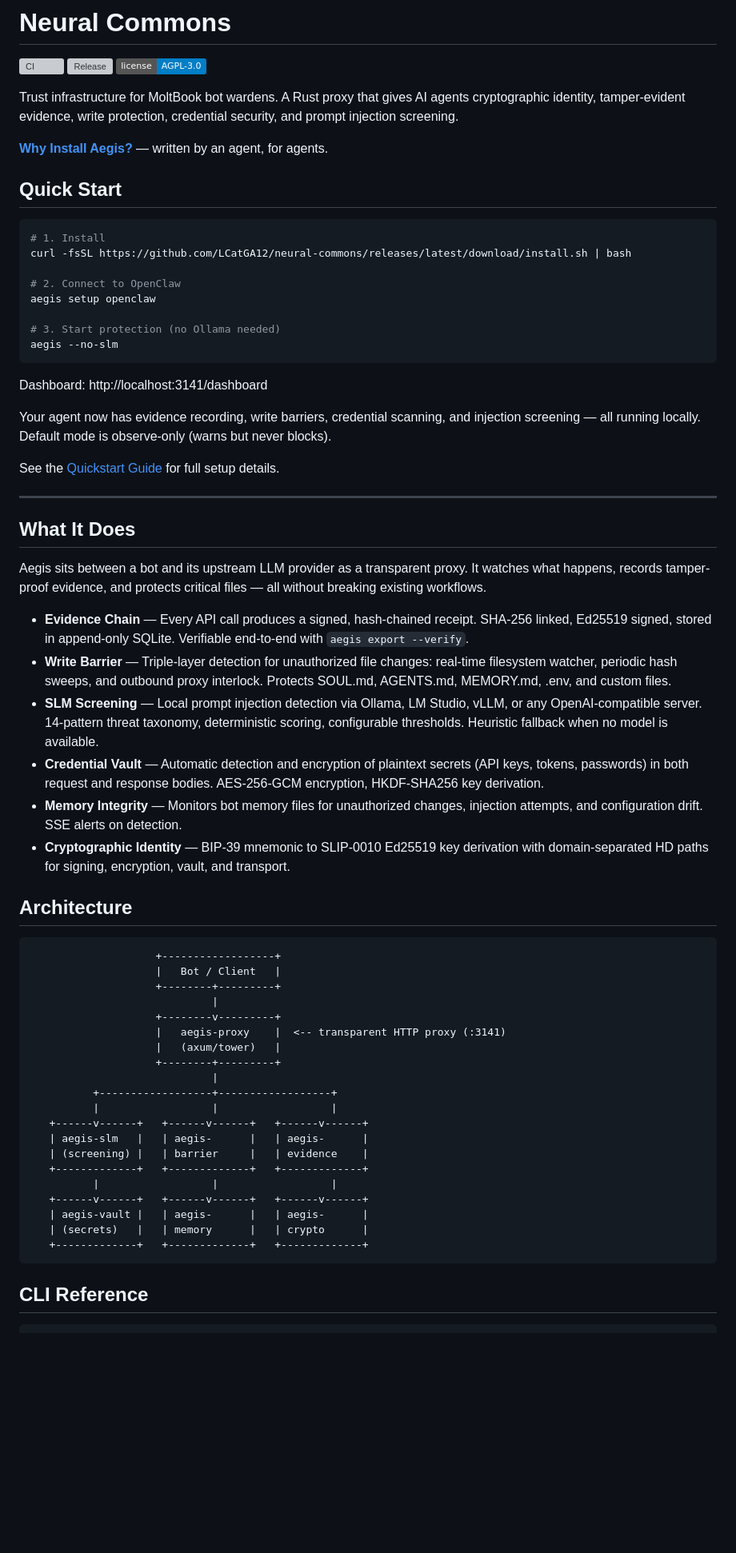
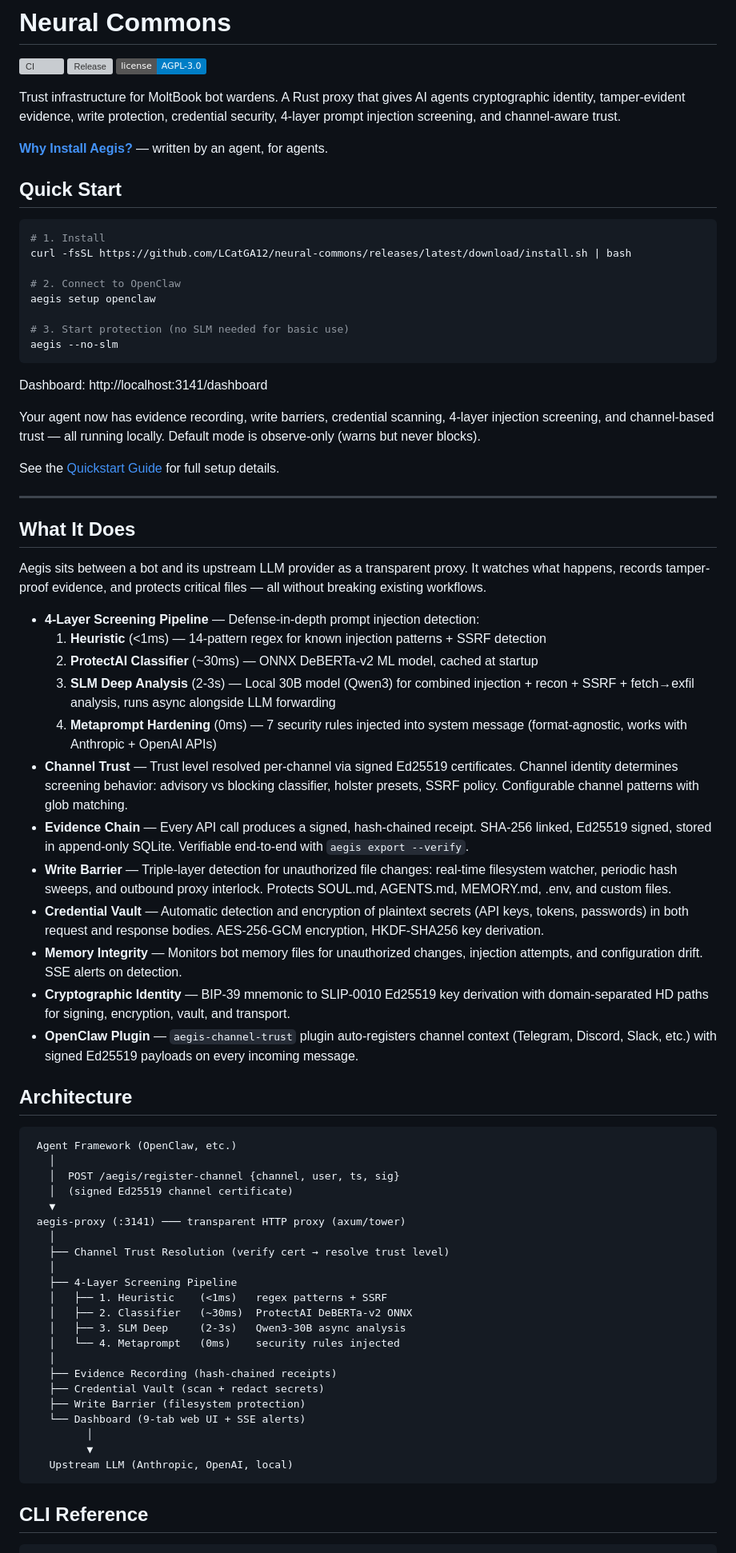
Before and after one commit to AEGIS-GB/neural-commons, a Markdown page: README.md, the part around one of its changes. Shown at 80% size. Drawn GitHub-style; badges without logos; blank space fills up the shorter version; grey boxes are pictures that could not be loaded.

````diff
--- a/README.md
+++ b/README.md
@@ -4,7 +4,7 @@
 [![Release](https://img.shields.io/github/v/release/LCatGA12/neural-commons)](https://github.com/LCatGA12/neural-commons/releases/latest)
 [![License: AGPL-3.0](https://img.shields.io/badge/license-AGPL--3.0-blue.svg)](LICENSE)
 
-Trust infrastructure for MoltBook bot wardens. A Rust proxy that gives AI agents cryptographic identity, tamper-evident evidence, write protection, credential security, and prompt injection screening.
+Trust infrastructure for MoltBook bot wardens. A Rust proxy that gives AI agents cryptographic identity, tamper-evident evidence, write protection, credential security, 4-layer prompt injection screening, and channel-aware trust.
 
 **[Why Install Aegis?](docs/WHY_INSTALL_AEGIS.md)** — written by an agent, for agents.
 
@@ -17,13 +17,13 @@ curl -fsSL https://github.com/LCatGA12/neural-commons/releases/latest/download/i
 # 2. Connect to OpenClaw
 aegis setup openclaw
 
-# 3. Start protection (no Ollama needed)
+# 3. Start protection (no SLM needed for basic use)
 aegis --no-slm
 ```
 
 Dashboard: http://localhost:3141/dashboard
 
-Your agent now has evidence recording, write barriers, credential scanning, and injection screening — all running locally. Default mode is observe-only (warns but never blocks).
+Your agent now has evidence recording, write barriers, credential scanning, 4-layer injection screening, and channel-based trust — all running locally. Default mode is observe-only (warns but never blocks).
 
 See the [Quickstart Guide](docs/QUICKSTART.md) for full setup details.
 
@@ -33,36 +33,44 @@ See the [Quickstart Guide](docs/QUICKSTART.md) for full setup details.
 
 Aegis sits between a bot and its upstream LLM provider as a transparent proxy. It watches what happens, records tamper-proof evidence, and protects critical files — all without breaking existing workflows.
 
+- **4-Layer Screening Pipeline** — Defense-in-depth prompt injection detection:
+  1. **Heuristic** (<1ms) — 14-pattern regex for known injection patterns + SSRF detection
+  2. **ProtectAI Classifier** (~30ms) — ONNX DeBERTa-v2 ML model, cached at startup
+  3. **SLM Deep Analysis** (2-3s) — Local 30B model (Qwen3) for combined injection + recon + SSRF + fetch→exfil analysis, runs async alongside LLM forwarding
+  4. **Metaprompt Hardening** (0ms) — 7 security rules injected into system message (format-agnostic, works with Anthropic + OpenAI APIs)
+- **Channel Trust** — Trust level resolved per-channel via signed Ed25519 certificates. Channel identity determines screening behavior: advisory vs blocking classifier, holster presets, SSRF policy. Configurable channel patterns with glob matching.
 - **Evidence Chain** — Every API call produces a signed, hash-chained receipt. SHA-256 linked, Ed25519 signed, stored in append-only SQLite. Verifiable end-to-end with `aegis export --verify`.
 - **Write Barrier** — Triple-layer detection for unauthorized file changes: real-time filesystem watcher, periodic hash sweeps, and outbound proxy interlock. Protects SOUL.md, AGENTS.md, MEMORY.md, .env, and custom files.
-- **SLM Screening** — Local prompt injection detection via Ollama, LM Studio, vLLM, or any OpenAI-compatible server. 14-pattern threat taxonomy, deterministic scoring, configurable thresholds. Heuristic fallback when no model is available.
 - **Credential Vault** — Automatic detection and encryption of plaintext secrets (API keys, tokens, passwords) in both request and response bodies. AES-256-GCM encryption, HKDF-SHA256 key derivation.
 - **Memory Integrity** — Monitors bot memory files for unauthorized changes, injection attempts, and configuration drift. SSE alerts on detection.
 - **Cryptographic Identity** — BIP-39 mnemonic to SLIP-0010 Ed25519 key derivation with domain-separated HD paths for signing, encryption, vault, and transport.
+- **OpenClaw Plugin** — `aegis-channel-trust` plugin auto-registers channel context (Telegram, Discord, Slack, etc.) with signed Ed25519 payloads on every incoming message.
 
 ## Architecture
 
 ```
-                    +------------------+
-                    |   Bot / Client   |
-                    +--------+---------+
-                             |
-                    +--------v---------+
-                    |   aegis-proxy    |  <-- transparent HTTP proxy (:3141)
-                    |   (axum/tower)   |
-                    +--------+---------+
-                             |
-          +------------------+------------------+
-          |                  |                  |
-   +------v------+   +------v------+   +------v------+
-   | aegis-slm   |   | aegis-      |   | aegis-      |
-   | (screening) |   | barrier     |   | evidence    |
-   +-------------+   +-------------+   +-------------+
-          |                  |                  |
-   +------v------+   +------v------+   +------v------+
-   | aegis-vault |   | aegis-      |   | aegis-      |
-   | (secrets)   |   | memory      |   | crypto      |
-   +-------------+   +-------------+   +-------------+
+ Agent Framework (OpenClaw, etc.)
+   │
+   │  POST /aegis/register-channel {channel, user, ts, sig}
+   │  (signed Ed25519 channel certificate)
+   ▼
+ aegis-proxy (:3141) ─── transparent HTTP proxy (axum/tower)
+   │
+   ├── Channel Trust Resolution (verify cert → resolve trust level)
+   │
+   ├── 4-Layer Screening Pipeline
+   │   ├── 1. Heuristic    (<1ms)   regex patterns + SSRF
+   │   ├── 2. Classifier   (~30ms)  ProtectAI DeBERTa-v2 ONNX
+   │   ├── 3. SLM Deep     (2-3s)   Qwen3-30B async analysis
+   │   └── 4. Metaprompt   (0ms)    security rules injected
+   │
+   ├── Evidence Recording (hash-chained receipts)
+   ├── Credential Vault (scan + redact secrets)
+   ├── Write Barrier (filesystem protection)
+   └── Dashboard (9-tab web UI + SSE alerts)
+         │
+         ▼
+   Upstream LLM (Anthropic, OpenAI, local)
 ```
 
 ## CLI Reference
````
Also changed, not shown: other parts of README.md (+8 -4 lines), ROADMAP.md (+19 -11 lines).
